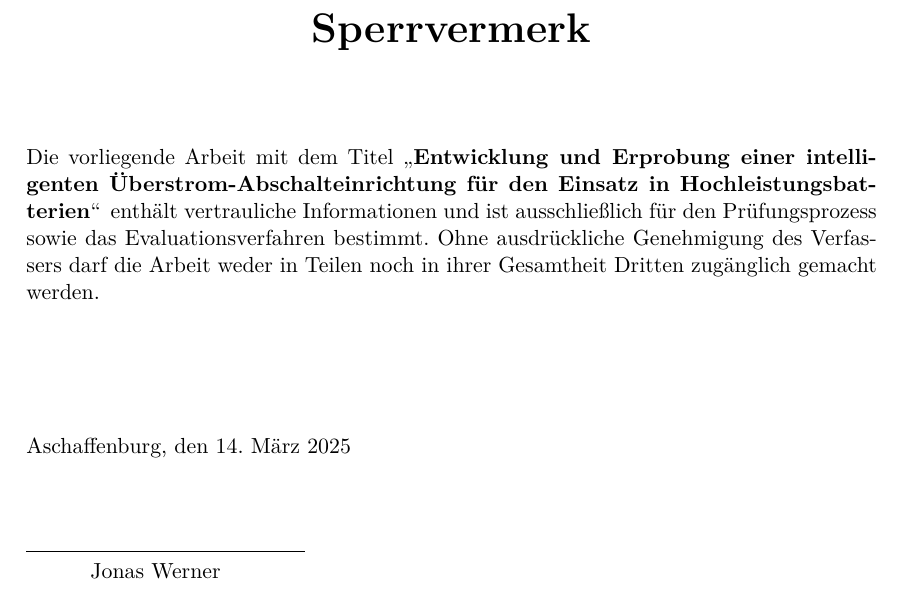
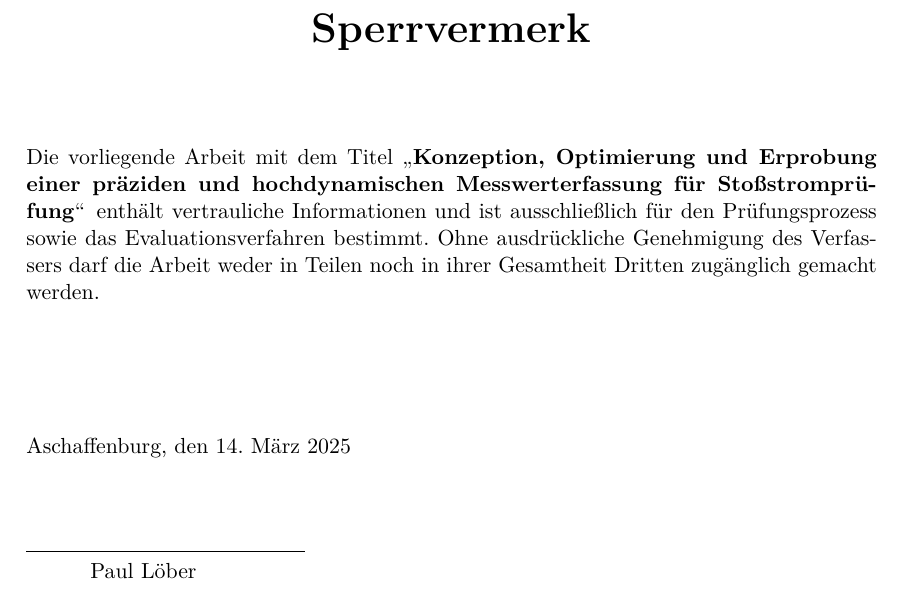
Before and after one commit to Paull2003/Master-Thesis, a LaTeX book (Semester-Report-1/Praxisphasenbericht 1.tex, which reads Semester-Report-1/Setup/commands.tex): part of page 5 of 9, cut so that both start at the same text. Compiled offline with pdfLaTeX.

Commit message:
Change Author and Topic for semester report 1

```diff
--- a/Semester-Report-1/Setup/commands.tex
+++ b/Semester-Report-1/Setup/commands.tex
@@ -1,8 +1,8 @@
 %%%%%%%%%%%%%%%%%%%%%%%%%%%%%%%%%%%%%%%%%%%%%%%%%%%%%%%%%%%%%%%%%%%%%%%%%%%%%%%%%%%%%%%%%%%%%%%
 %% Spezielle Kommandos für die Einstellungen
 % Kommandos für die Konfiguration der Titelseiten
-\newcommand*{\Topic}{Entwicklung und Erprobung einer intelligenten Überstrom-Abschalteinrichtung für den Einsatz in Hochleistungsbatterien}
-\newcommand*{\Author}{Jonas Werner}
+\newcommand*{\Topic}{Konzeption, Optimierung und Erprobung einer präziden und hochdynamischen Messwerterfassung für Stoßstromprüfung}
+\newcommand*{\Author}{Paul Löber}
 
 
 %%%%%%%%%%%%%%%%%%%%%%%%%%%%%%%%%%%%%%%%%%%%%%%%%%%%%%%%%%%%%%%%%%%%%%%%%%%%%%%%%%%%%%%%%%%%%%%
```
